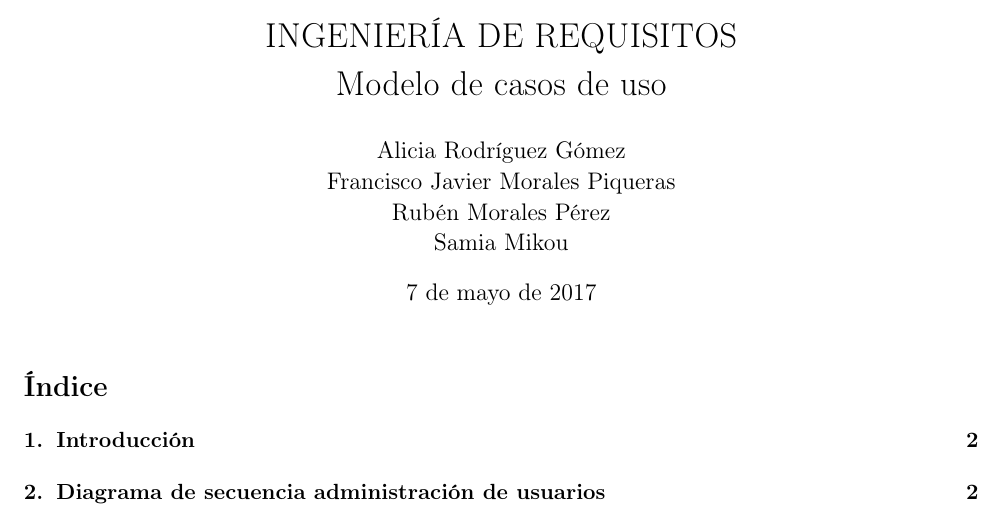
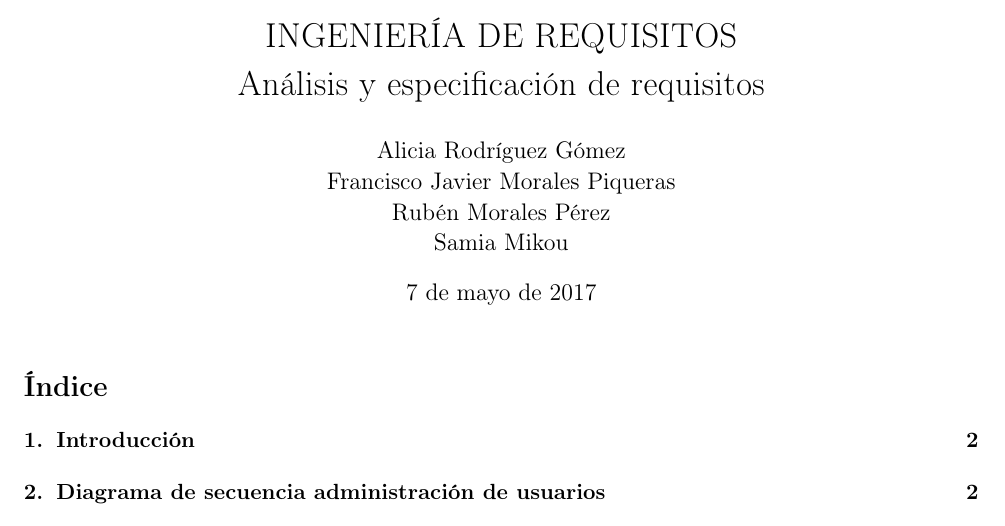
Before and after one commit to Rubenmp/FIS, a LaTeX document (Práctica 3/memoria.tex): part of page 1 of 7, cut so that both start at the same text. Compiled offline with pdfLaTeX.

Commit message:
Cambiando título

```diff
--- a/Práctica 3/memoria.tex
+++ b/Práctica 3/memoria.tex
@@ -70,7 +70,7 @@
 \setlength\parindent{0pt}         % Indentación para párrafo.
 
 \title{INGENIERÍA DE REQUISITOS \\
-	Modelo de casos de uso}
+	Análisis y especificación de requisitos}
 \author{Alicia Rodríguez Gómez \\
 	Francisco Javier Morales Piqueras \\
 	Rubén Morales Pérez \\
```
Also changed, not shown: Práctica 3/DiagramasSecuencia/GestiondeComunicacion.jpg, Práctica 3/memoria.pdf.
